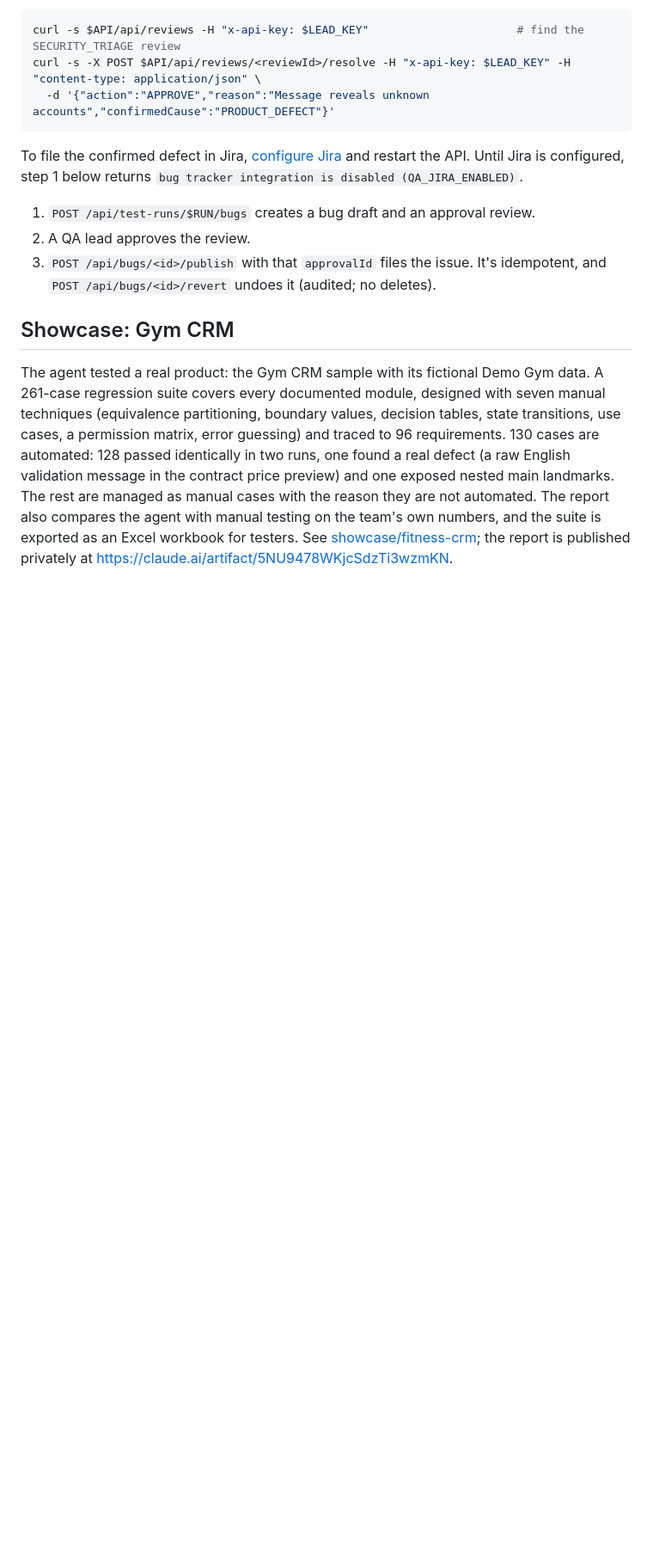
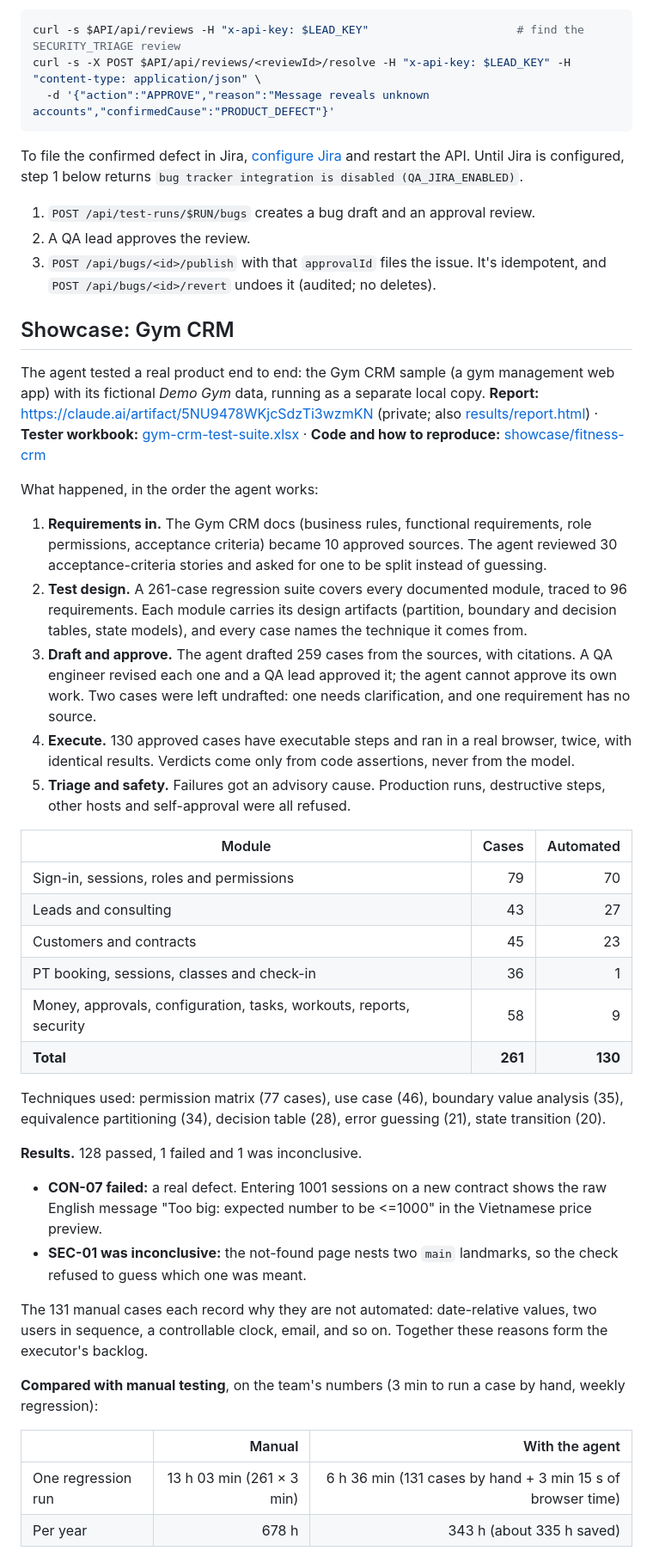
Before and after one commit to huynhviettuan/manual-qa-agent, a Markdown page: README.md, the part around one of its changes. Shown at 86% size. Rendered like a GitHub page; blank space fills up the shorter version.

Commit message:
README: show the Gym CRM showcase with results and the manual comparison
Co-Authored-By: Claude Opus 5.5 <noreply@anthropic.com>

```diff
--- a/README.md
+++ b/README.md
@@ -158,4 +158,37 @@ To file the confirmed defect in Jira, [configure Jira](#configuration) and resta
 
 ## Showcase: Gym CRM
 
-The agent tested a real product: the Gym CRM sample with its fictional Demo Gym data. A 261-case regression suite covers every documented module, designed with seven manual techniques (equivalence partitioning, boundary values, decision tables, state transitions, use cases, a permission matrix, error guessing) and traced to 96 requirements. 130 cases are automated: 128 passed identically in two runs, one found a real defect (a raw English validation message in the contract price preview) and one exposed nested main landmarks. The rest are managed as manual cases with the reason they are not automated. The report also compares the agent with manual testing on the team's own numbers, and the suite is exported as an Excel workbook for testers. See [showcase/fitness-crm](showcase/fitness-crm/README.md); the report is published privately at https://claude.ai/artifact/5NU9478WKjcSdzTi3wzmKN.
+The agent tested a real product end to end: the Gym CRM sample (a gym management web app) with its fictional *Demo Gym* data, running as a separate local copy. **Report:** https://claude.ai/artifact/5NU9478WKjcSdzTi3wzmKN (private; also [results/report.html](showcase/fitness-crm/results/report.html)) · **Tester workbook:** [gym-crm-test-suite.xlsx](showcase/fitness-crm/results/gym-crm-test-suite.xlsx) · **Code and how to reproduce:** [showcase/fitness-crm](showcase/fitness-crm/README.md)
+
+What happened, in the order the agent works:
+
+1. **Requirements in.** The Gym CRM docs (business rules, functional requirements, role permissions, acceptance criteria) became 10 approved sources. The agent reviewed 30 acceptance-criteria stories and asked for one to be split instead of guessing.
+2. **Test design.** A 261-case regression suite covers every documented module, traced to 96 requirements. Each module carries its design artifacts (partition, boundary and decision tables, state models), and every case names the technique it comes from.
+3. **Draft and approve.** The agent drafted 259 cases from the sources, with citations. A QA engineer revised each one and a QA lead approved it; the agent cannot approve its own work. Two cases were left undrafted: one needs clarification, and one requirement has no source.
+4. **Execute.** 130 approved cases have executable steps and ran in a real browser, twice, with identical results. Verdicts come only from code assertions, never from the model.
+5. **Triage and safety.** Failures got an advisory cause. Production runs, destructive steps, other hosts and self-approval were all refused.
+
+| Module | Cases | Automated |
+| --- | ---: | ---: |
+| Sign-in, sessions, roles and permissions | 79 | 70 |
+| Leads and consulting | 43 | 27 |
+| Customers and contracts | 45 | 23 |
+| PT booking, sessions, classes and check-in | 36 | 1 |
+| Money, approvals, configuration, tasks, workouts, reports, security | 58 | 9 |
+| **Total** | **261** | **130** |
+
+Techniques used: permission matrix (77 cases), use case (46), boundary value analysis (35), equivalence partitioning (34), decision table (28), error guessing (21), state transition (20).
+
+**Results.** 128 passed, 1 failed and 1 was inconclusive.
+- **CON-07 failed:** a real defect. Entering 1001 sessions on a new contract shows the raw English message "Too big: expected number to be <=1000" in the Vietnamese price preview.
+- **SEC-01 was inconclusive:** the not-found page nests two `main` landmarks, so the check refused to guess which one was meant.
+
+The 131 manual cases each record why they are not automated: date-relative values, two users in sequence, a controllable clock, email, and so on. Together these reasons form the executor's backlog.
+
+**Compared with manual testing**, on the team's numbers (3 min to run a case by hand, weekly regression):
+
+| | Manual | With the agent |
+| --- | ---: | ---: |
+| One regression run | 13 h 03 min (261 × 3 min) | 6 h 36 min (131 cases by hand + 3 min 15 s of browser time) |
+| Per year | 678 h | 343 h (about 335 h saved) |
+
```
Also changed, not shown: other parts of README.md (+3 -0 lines).
